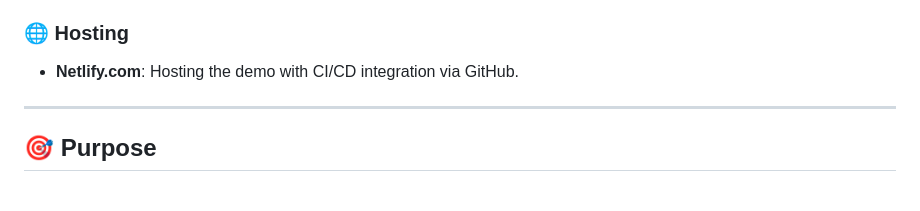
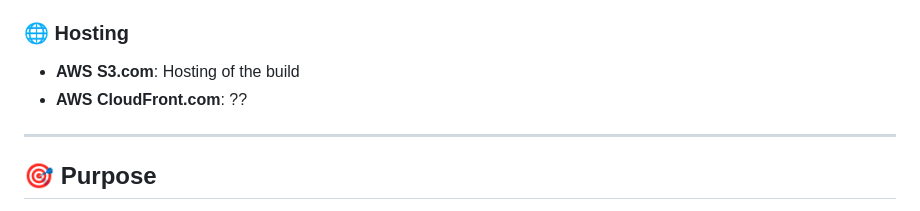
Before and after one commit to THET0305/ive_antminer_work_bench, a Markdown page: README.md, the part around one of its changes. Drawn GitHub-style.

```diff
--- a/README.md
+++ b/README.md
@@ -65,7 +63,8 @@ Deployed to a **web server**, accessible from any modern web browser.
 - **Express.js**: For serving localized builds during development.
 
 ### 🌐 Hosting
-- **Netlify.com**: Hosting the demo with CI/CD integration via GitHub.
+- **AWS S3.com**: Hosting of the build
+- **AWS CloudFront.com**: ??
 
 ---
 
```
Also changed, not shown: other parts of README.md (+1 -3 lines).
